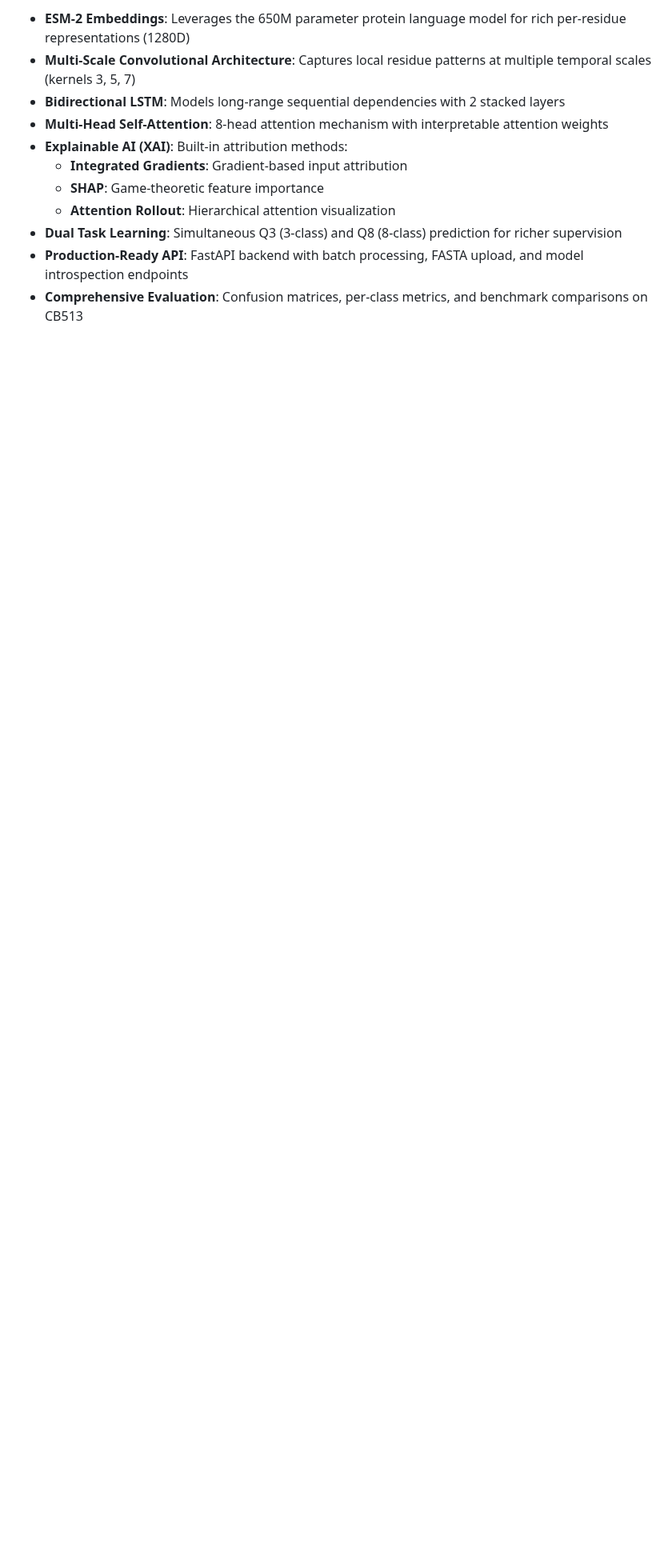
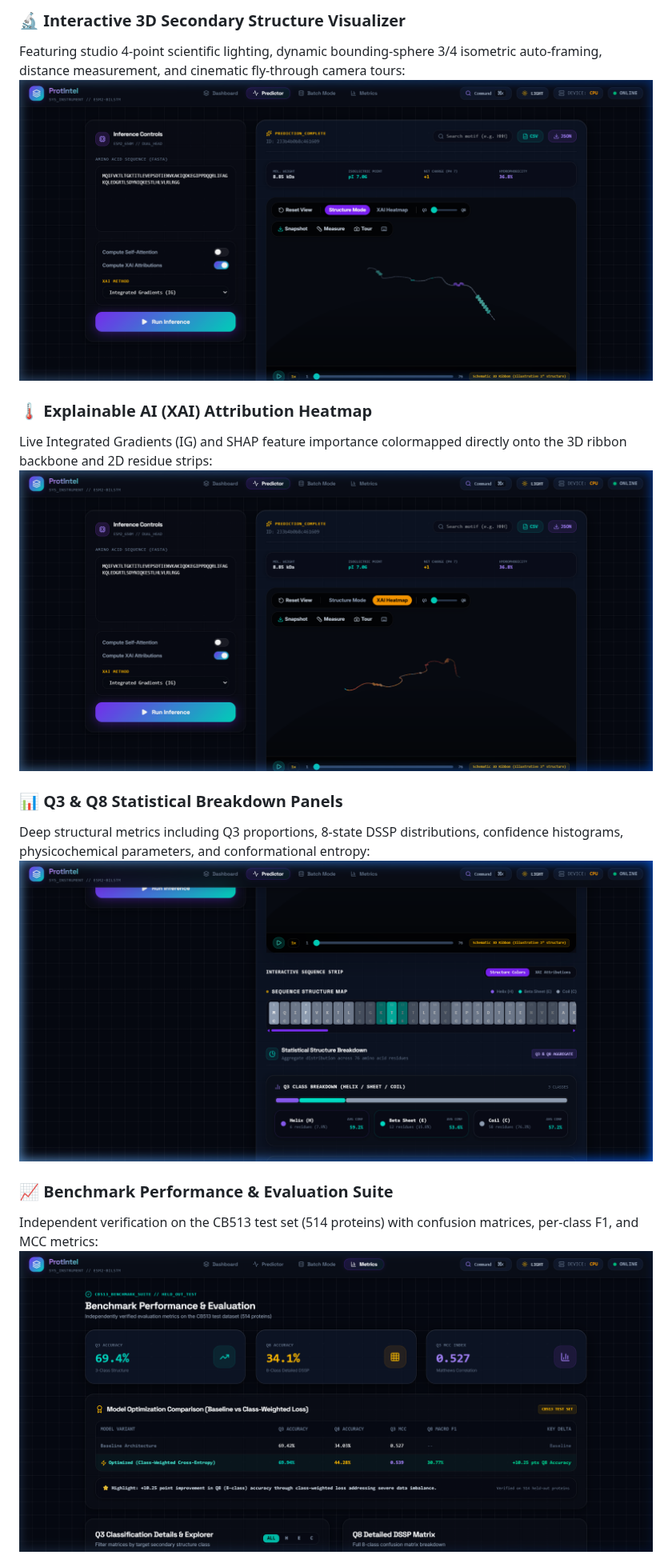
Before and after one commit to RamaVenkataCharan/ProtIntel, a Markdown page: README.md, the part around one of its changes. Shown at 80% size. Rendered like a GitHub page; pictures changed too: docs/images/3d_structure_viewer.png (added), docs/images/evaluation_benchmark.png (added), docs/images/statistical_breakdown_panels.png (added); blank space fills up the shorter version.

Commit message:
feat(ui): update README with UI screenshots and add 3D XAI improvements, camera auto-framing, and Q3/Q8 statistical panels

```diff
--- a/README.md
+++ b/README.md
@@ -17,12 +20,17 @@
 
-- **ESM-2 Embeddings**: Leverages the 650M parameter protein language model for rich per-residue representations (1280D)
-- **Multi-Scale Convolutional Architecture**: Captures local residue patterns at multiple temporal scales (kernels 3, 5, 7)
-- **Bidirectional LSTM**: Models long-range sequential dependencies with 2 stacked layers
-- **Multi-Head Self-Attention**: 8-head attention mechanism with interpretable attention weights
-- **Explainable AI (XAI)**: Built-in attribution methods:
-  - **Integrated Gradients**: Gradient-based input attribution
-  - **SHAP**: Game-theoretic feature importance
-  - **Attention Rollout**: Hierarchical attention visualization
-- **Dual Task Learning**: Simultaneous Q3 (3-class) and Q8 (8-class) prediction for richer supervision
-- **Production-Ready API**: FastAPI backend with batch processing, FASTA upload, and model introspection endpoints
-- **Comprehensive Evaluation**: Confusion matrices, per-class metrics, and benchmark comparisons on CB513
+### 🔬 Interactive 3D Secondary Structure Visualizer
+Featuring studio 4-point scientific lighting, dynamic bounding-sphere 3/4 isometric auto-framing, distance measurement, and cinematic fly-through camera tours:
+![3D Structure Viewer](docs/images/3d_structure_viewer.png)
+
+### 🌡️ Explainable AI (XAI) Attribution Heatmap
+Live Integrated Gradients (IG) and SHAP feature importance colormapped directly onto the 3D ribbon backbone and 2D residue strips:
+![XAI Heatmap Mode](docs/images/xai_heatmap_mode.png)
+
+### 📊 Q3 & Q8 Statistical Breakdown Panels
+Deep structural metrics including Q3 proportions, 8-state DSSP distributions, confidence histograms, physicochemical parameters, and conformational entropy:
+![Statistical Breakdown Panels](docs/images/statistical_breakdown_panels.png)
+
+### 📈 Benchmark Performance & Evaluation Suite
+Independent verification on the CB513 test set (514 proteins) with confusion matrices, per-class F1, and MCC metrics:
+![Evaluation Benchmark](docs/images/evaluation_benchmark.png)
+
```
Also changed, not shown: other parts of README.md (+153 -427 lines), docs/images/batch_analysis.png (added), docs/images/dashboard_overview.png (added), 8 other files.
